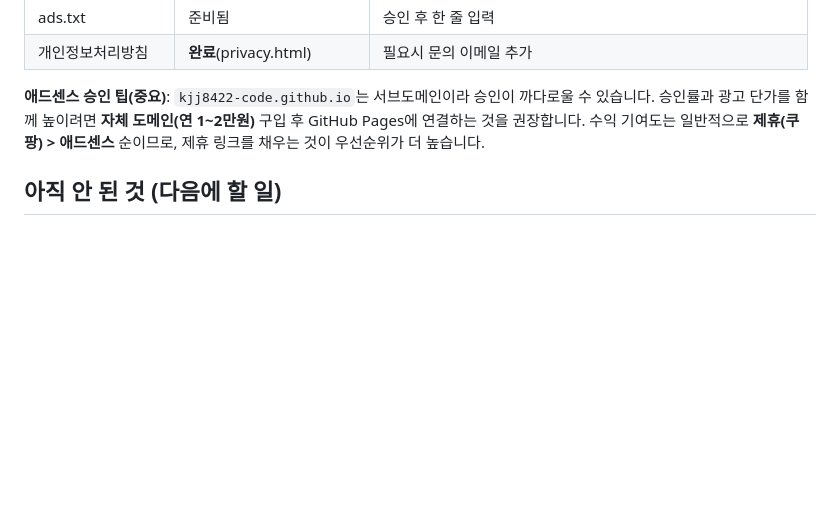
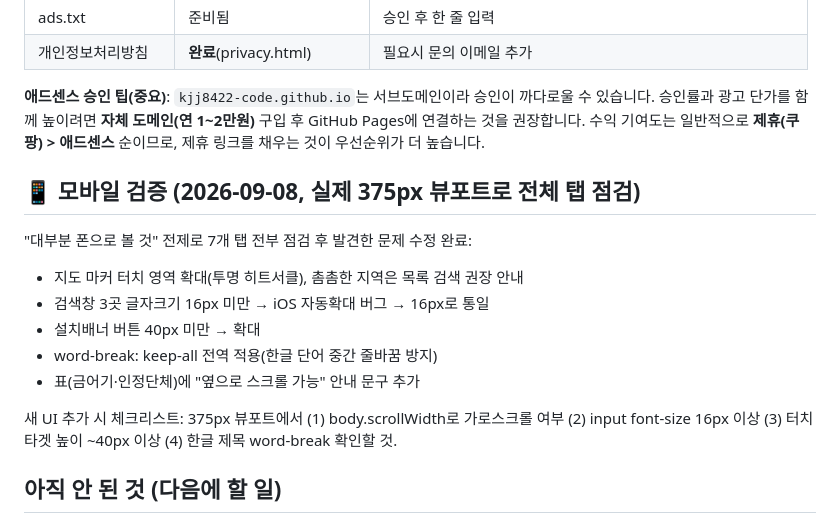
Before and after one commit to kjj8422-code/jeju-harbor-map, a Markdown page: HANDOFF.md, the part around the change. Drawn GitHub-style; blank space fills up the shorter version.

Commit message:
문서화: 모바일 검증 결과 및 향후 체크리스트 HANDOFF.md에 기록
Co-Authored-By: Claude Sonnet 5 <noreply@anthropic.com>

```diff
--- a/HANDOFF.md
+++ b/HANDOFF.md
@@ -195,6 +195,19 @@ git push
 권장합니다. 수익 기여도는 일반적으로 **제휴(쿠팡) > 애드센스** 순이므로, 제휴 링크를 채우는 것이
 우선순위가 더 높습니다.
 
+## 📱 모바일 검증 (2026-09-08, 실제 375px 뷰포트로 전체 탭 점검)
+
+"대부분 폰으로 볼 것" 전제로 7개 탭 전부 점검 후 발견한 문제 수정 완료:
+- 지도 마커 터치 영역 확대(투명 히트서클), 촘촘한 지역은 목록 검색 권장 안내
+- 검색창 3곳 글자크기 16px 미만 → iOS 자동확대 버그 → 16px로 통일
+- 설치배너 버튼 40px 미만 → 확대
+- word-break: keep-all 전역 적용(한글 단어 중간 줄바꿈 방지)
+- 표(금어기·인정단체)에 "옆으로 스크롤 가능" 안내 문구 추가
+
+새 UI 추가 시 체크리스트: 375px 뷰포트에서 (1) body.scrollWidth로 가로스크롤 여부
+(2) input font-size 16px 이상 (3) 터치 타겟 높이 ~40px 이상 (4) 한글 제목 word-break
+확인할 것.
+
 ## 아직 안 된 것 (다음에 할 일)
 
 1. **조과자랑 게시판 — 구글 폼 실제로 만들기** (코드는 이미 준비됨, 폼 생성만 남음)
```
